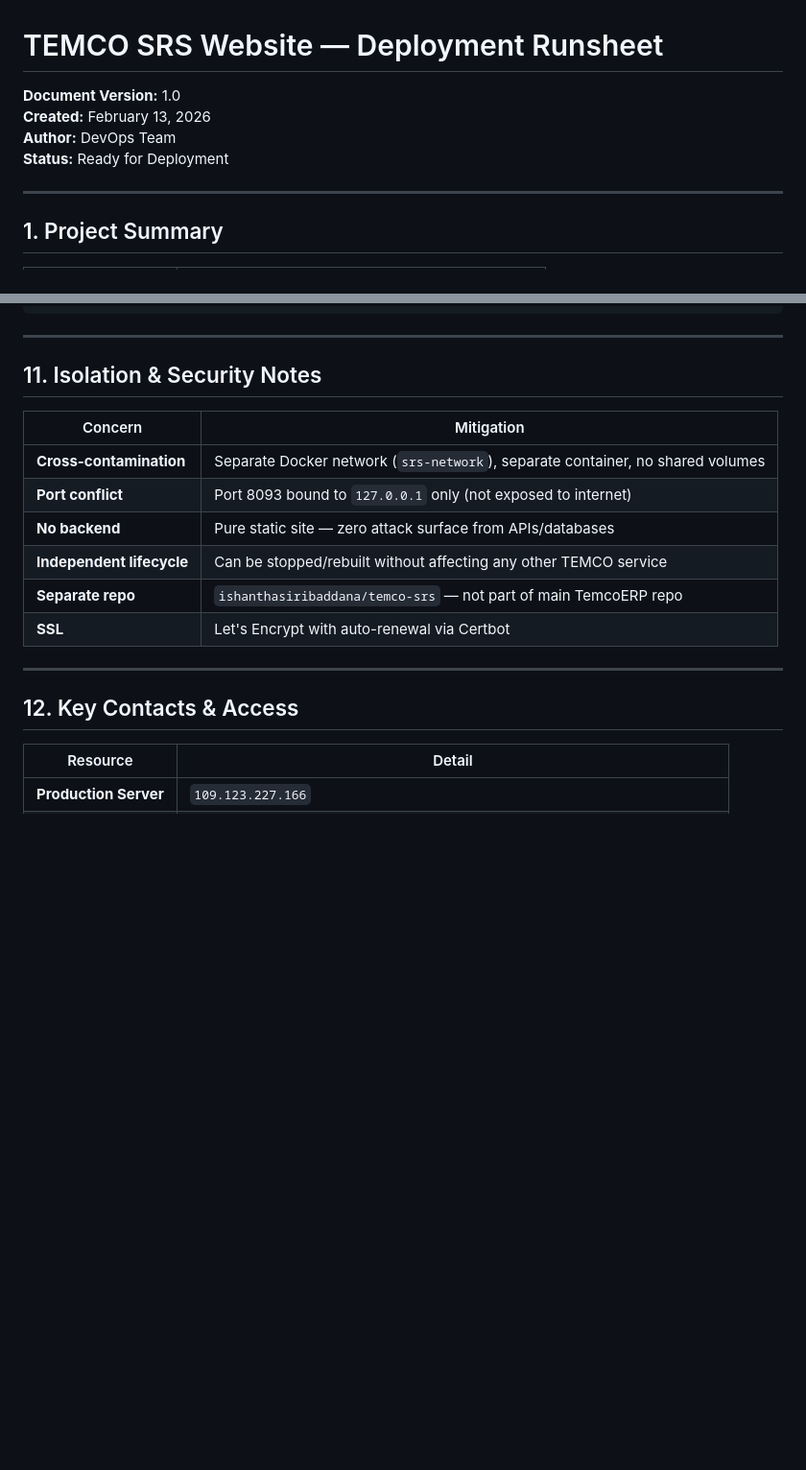
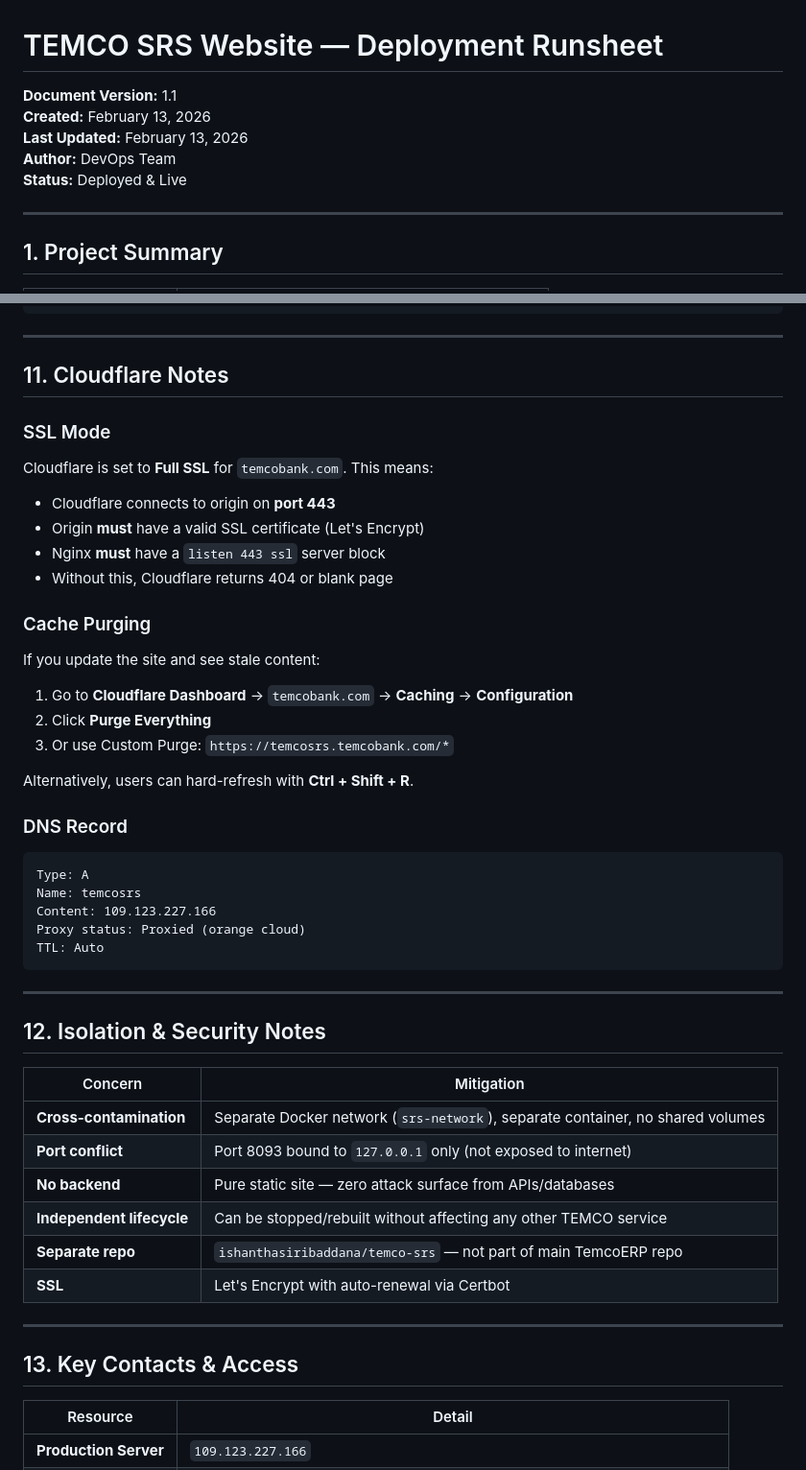
Before and after one commit to ishanthasiribaddana/temco-srs, a Markdown page: DEPLOYMENT_RUNSHEET.md, 2 parts joined by grey strips. Shown at 96% size. GitHub-like rendering; blank space fills up the shorter version.

````diff
--- a/DEPLOYMENT_RUNSHEET.md
+++ b/DEPLOYMENT_RUNSHEET.md
@@ -1,8 +1,9 @@
 # TEMCO SRS Website — Deployment Runsheet
-**Document Version:** 1.0
+**Document Version:** 1.1
 **Created:** February 13, 2026
+**Last Updated:** February 13, 2026
 **Author:** DevOps Team
-**Status:** Ready for Deployment
+**Status:** Deployed & Live
 
 ---
 
@@ -357,7 +391,35 @@ nslookup temcosrs.temcobank.com
 
 ---
 
-## 11. Isolation & Security Notes
+## 11. Cloudflare Notes
+
+### SSL Mode
+Cloudflare is set to **Full SSL** for `temcobank.com`. This means:
+- Cloudflare connects to origin on **port 443**
+- Origin **must** have a valid SSL certificate (Let's Encrypt)
+- Nginx **must** have a `listen 443 ssl` server block
+- Without this, Cloudflare returns 404 or blank page
+
+### Cache Purging
+If you update the site and see stale content:
+1. Go to **Cloudflare Dashboard** → `temcobank.com` → **Caching** → **Configuration**
+2. Click **Purge Everything**
+3. Or use Custom Purge: `https://temcosrs.temcobank.com/*`
+
+Alternatively, users can hard-refresh with **Ctrl + Shift + R**.
+
+### DNS Record
+```
+Type: A
+Name: temcosrs
+Content: 109.123.227.166
+Proxy status: Proxied (orange cloud)
+TTL: Auto
+```
+
+---
+
+## 12. Isolation & Security Notes
 
 | Concern | Mitigation |
 |---------|-----------|
@@ -370,7 +432,7 @@ nslookup temcosrs.temcobank.com
 
 ---
 
-## 12. Key Contacts & Access
+## 13. Key Contacts & Access
 
 | Resource | Detail |
 |----------|--------|
````
Also changed, not shown: other parts of DEPLOYMENT_RUNSHEET.md (+78 -37 lines).
